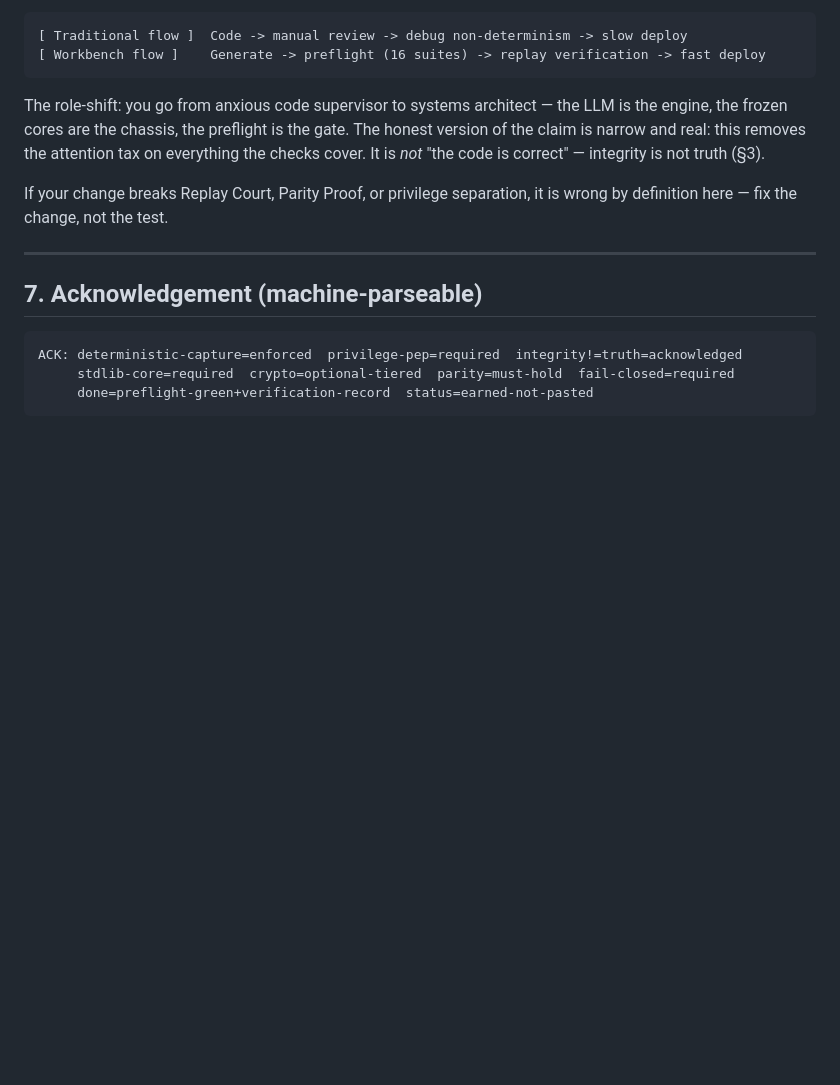
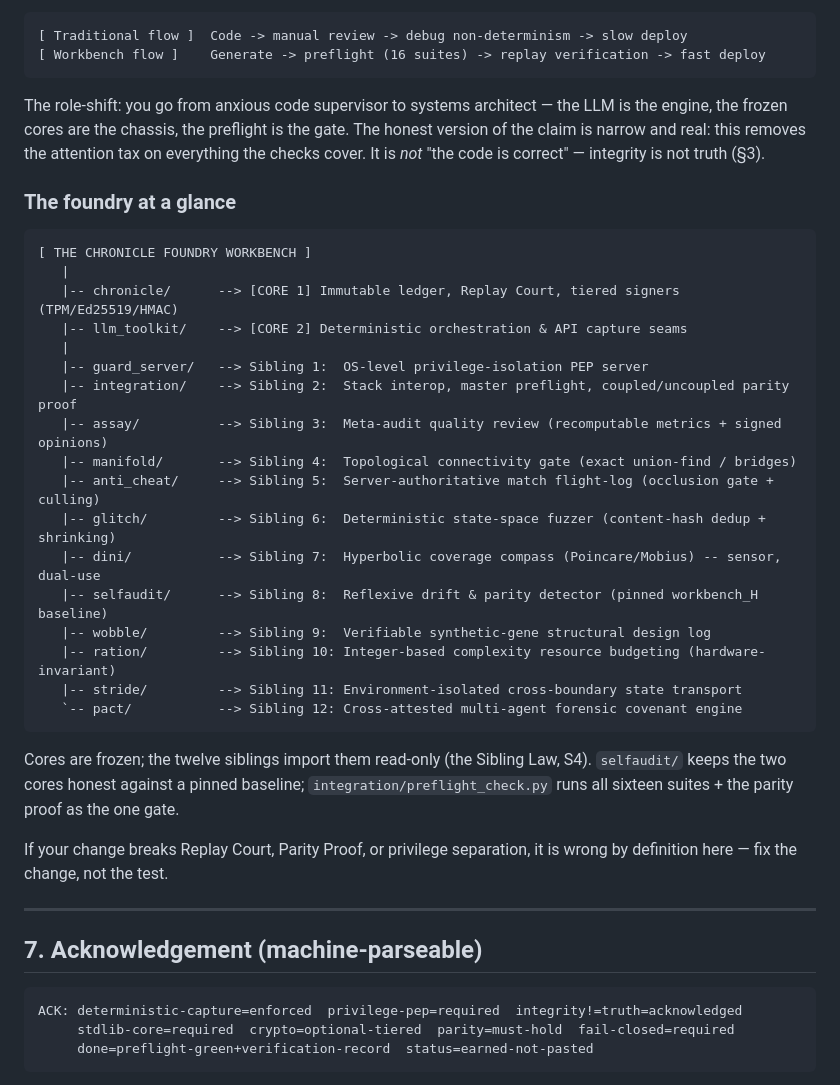
Before and after one commit to Dedoc-9/Dentatus, a Markdown page: AGENTS.md, the part around the change. Drawn GitHub-style; blank space fills up the shorter version.

Commit message:
docs: add foundry workbench tree-map under velocity equation (AGENTS.md)

````diff
--- a/AGENTS.md
+++ b/AGENTS.md
@@ -286,6 +286,32 @@ frozen cores are the chassis, the preflight is the gate. The honest version of t
 real: this removes the attention tax on everything the checks cover. It is *not* "the code is correct" —
 integrity is not truth (§3).
 
+### The foundry at a glance
+
+```
+[ THE CHRONICLE FOUNDRY WORKBENCH ]
+   |
+   |-- chronicle/      --> [CORE 1] Immutable ledger, Replay Court, tiered signers (TPM/Ed25519/HMAC)
+   |-- llm_toolkit/    --> [CORE 2] Deterministic orchestration & API capture seams
+   |
+   |-- guard_server/   --> Sibling 1:  OS-level privilege-isolation PEP server
+   |-- integration/    --> Sibling 2:  Stack interop, master preflight, coupled/uncoupled parity proof
+   |-- assay/          --> Sibling 3:  Meta-audit quality review (recomputable metrics + signed opinions)
+   |-- manifold/       --> Sibling 4:  Topological connectivity gate (exact union-find / bridges)
+   |-- anti_cheat/     --> Sibling 5:  Server-authoritative match flight-log (occlusion gate + culling)
+   |-- glitch/         --> Sibling 6:  Deterministic state-space fuzzer (content-hash dedup + shrinking)
+   |-- dini/           --> Sibling 7:  Hyperbolic coverage compass (Poincare/Mobius) -- sensor, dual-use
+   |-- selfaudit/      --> Sibling 8:  Reflexive drift & parity detector (pinned workbench_H baseline)
+   |-- wobble/         --> Sibling 9:  Verifiable synthetic-gene structural design log
+   |-- ration/         --> Sibling 10: Integer-based complexity resource budgeting (hardware-invariant)
+   |-- stride/         --> Sibling 11: Environment-isolated cross-boundary state transport
+   `-- pact/           --> Sibling 12: Cross-attested multi-agent forensic covenant engine
+```
+
+Cores are frozen; the twelve siblings import them read-only (the Sibling Law, S4). `selfaudit/` keeps the
+two cores honest against a pinned baseline; `integration/preflight_check.py` runs all sixteen suites + the
+parity proof as the one gate.
+
 If your change breaks Replay Court, Parity Proof, or privilege separation, it is
 wrong by definition here — fix the change, not the test.
 
````
